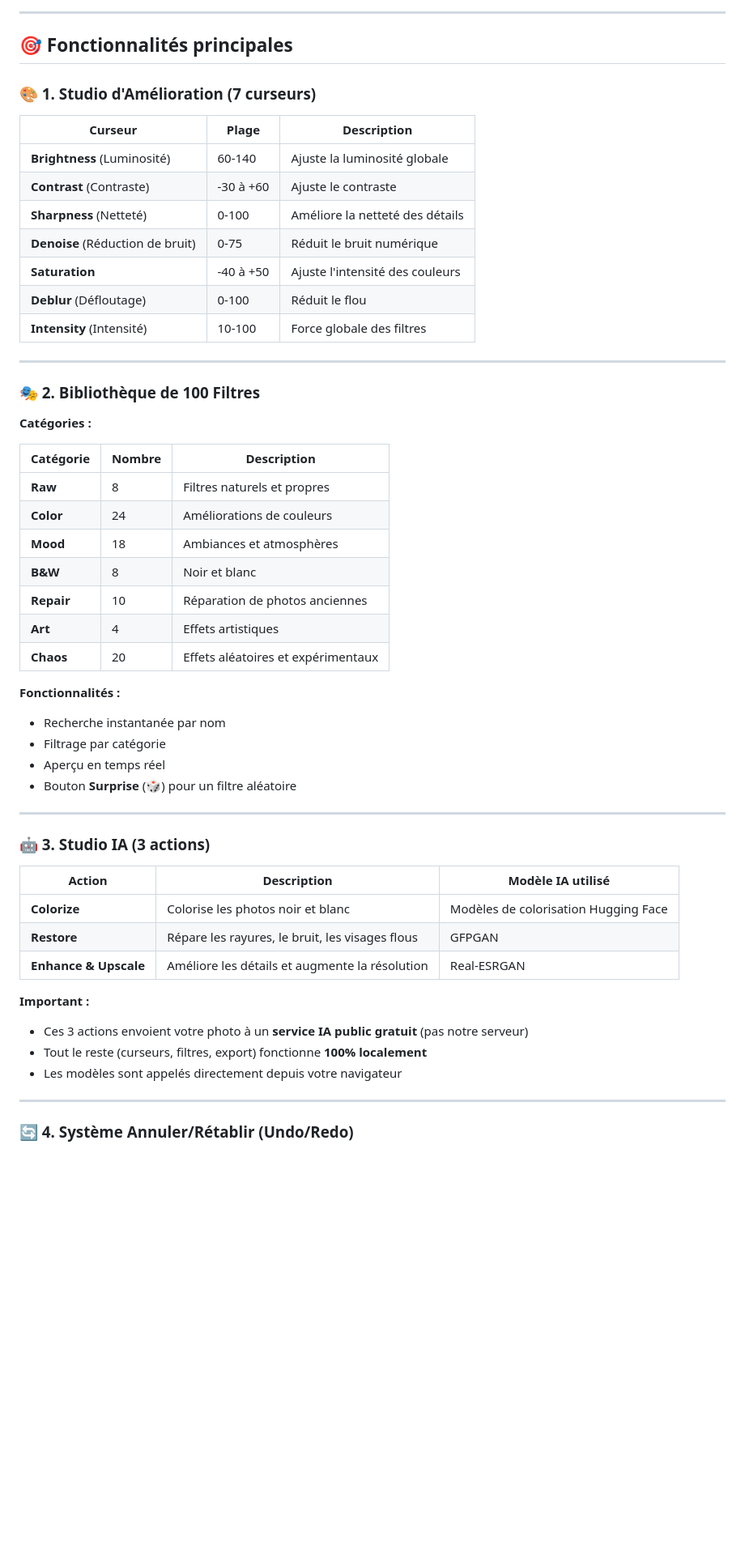
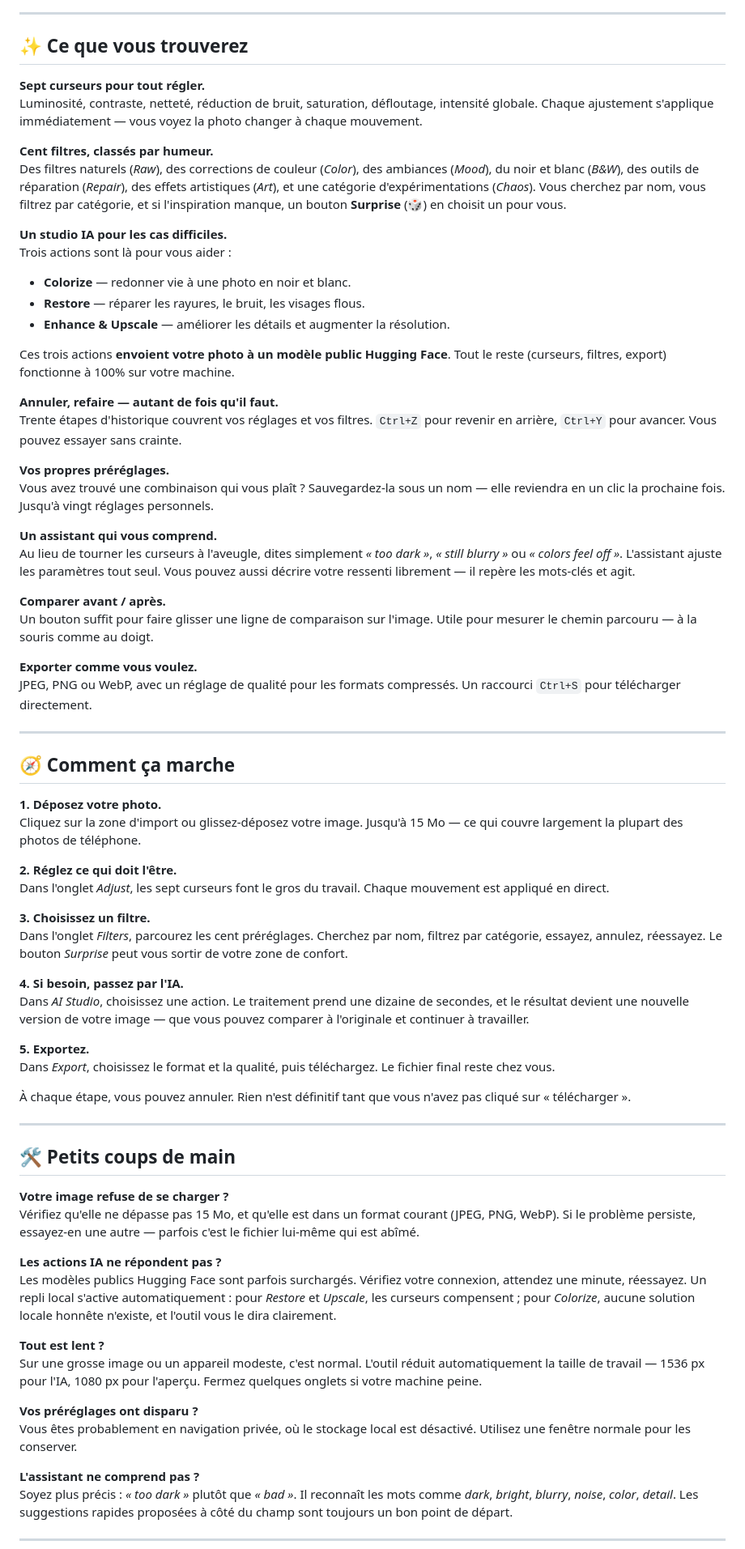
Before and after one commit to mohamed005cheikh-rgb/PIC-MC88, a Markdown page: README.md, the part around one of its changes. Shown at 81% size. GitHub-like rendering; blank space fills up the shorter version.

```diff
--- a/README.md
+++ b/README.md
@@ -24,58 +46,78 @@
 
 ---
 
-## 🎯 Fonctionnalités principales
+## ✨ Ce que vous trouverez
 
-### 🎨 1. Studio d'Amélioration (7 curseurs)
+**Sept curseurs pour tout régler.**
+Luminosité, contraste, netteté, réduction de bruit, saturation, défloutage, intensité globale. Chaque ajustement s'applique immédiatement — vous voyez la photo changer à chaque mouvement.
 
-| Curseur | Plage | Description |
-|---------|-------|-------------|
-| **Brightness** (Luminosité) | 60-140 | Ajuste la luminosité globale |
-| **Contrast** (Contraste) | -30 à +60 | Ajuste le contraste |
-| **Sharpness** (Netteté) | 0-100 | Améliore la netteté des détails |
-| **Denoise** (Réduction de bruit) | 0-75 | Réduit le bruit numérique |
-| **Saturation** | -40 à +50 | Ajuste l'intensité des couleurs |
-| **Deblur** (Défloutage) | 0-100 | Réduit le flou |
-| **Intensity** (Intensité) | 10-100 | Force globale des filtres |
+**Cent filtres, classés par humeur.**
+Des filtres naturels (*Raw*), des corrections de couleur (*Color*), des ambiances (*Mood*), du noir et blanc (*B&W*), des outils de réparation (*Repair*), des effets artistiques (*Art*), et une catégorie d'expérimentations (*Chaos*). Vous cherchez par nom, vous filtrez par catégorie, et si l'inspiration manque, un bouton **Surprise** (🎲) en choisit un pour vous.
+
+**Un studio IA pour les cas difficiles.**
+Trois actions sont là pour vous aider :
+- **Colorize** — redonner vie à une photo en noir et blanc.
+- **Restore** — réparer les rayures, le bruit, les visages flous.
+- **Enhance & Upscale** — améliorer les détails et augmenter la résolution.
+
+Ces trois actions **envoient votre photo à un modèle public Hugging Face**. Tout le reste (curseurs, filtres, export) fonctionne à 100% sur votre machine.
+
+**Annuler, refaire — autant de fois qu'il faut.**
+Trente étapes d'historique couvrent vos réglages et vos filtres. `Ctrl+Z` pour revenir en arrière, `Ctrl+Y` pour avancer. Vous pouvez essayer sans crainte.
+
+**Vos propres préréglages.**
+Vous avez trouvé une combinaison qui vous plaît ? Sauvegardez-la sous un nom — elle reviendra en un clic la prochaine fois. Jusqu'à vingt réglages personnels.
+
+**Un assistant qui vous comprend.**
+Au lieu de tourner les curseurs à l'aveugle, dites simplement *« too dark »*, *« still blurry »* ou *« colors feel off »*. L'assistant ajuste les paramètres tout seul. Vous pouvez aussi décrire votre ressenti librement — il repère les mots-clés et agit.
+
+**Comparer avant / après.**
+Un bouton suffit pour faire glisser une ligne de comparaison sur l'image. Utile pour mesurer le chemin parcouru — à la souris comme au doigt.
+
+**Exporter comme vous voulez.**
+JPEG, PNG ou WebP, avec un réglage de qualité pour les formats compressés. Un raccourci `Ctrl+S` pour télécharger directement.
 
 ---
 
-### 🎭 2. Bibliothèque de 100 Filtres
+## 🧭 Comment ça marche
 
-**Catégories :**
+**1. Déposez votre photo.**
+Cliquez sur la zone d'import ou glissez-déposez votre image. Jusqu'à 15 Mo — ce qui couvre largement la plupart des photos de téléphone.
 
-| Catégorie | Nombre | Description |
-|-----------|--------|-------------|
-| **Raw** | 8 | Filtres naturels et propres |
-| **Color** | 24 | Améliorations de couleurs |
-| **Mood** | 18 | Ambiances et atmosphères |
-| **B&W** | 8 | Noir et blanc |
-| **Repair** | 10 | Réparation de photos anciennes |
-| **Art** | 4 | Effets artistiques |
-| **Chaos** | 20 | Effets aléatoires et expérimentaux |
+**2. Réglez ce qui doit l'être.**
+Dans l'onglet *Adjust*, les sept curseurs font le gros du travail. Chaque mouvement est appliqué en direct.
 
-**Fonctionnalités :**
-- Recherche instantanée par nom
-- Filtrage par catégorie
-- Aperçu en temps réel
-- Bouton **Surprise** (🎲) pour un filtre aléatoire
+**3. Choisissez un filtre.**
+Dans l'onglet *Filters*, parcourez les cent préréglages. Cherchez par nom, filtrez par catégorie, essayez, annulez, réessayez. Le bouton *Surprise* peut vous sortir de votre zone de confort.
+
+**4. Si besoin, passez par l'IA.**
+Dans *AI Studio*, choisissez une action. Le traitement prend une dizaine de secondes, et le résultat devient une nouvelle version de votre image — que vous pouvez comparer à l'originale et continuer à travailler.
+
+**5. Exportez.**
+Dans *Export*, choisissez le format et la qualité, puis téléchargez. Le fichier final reste chez vous.
+
+À chaque étape, vous pouvez annuler. Rien n'est définitif tant que vous n'avez pas cliqué sur « télécharger ».
 
 ---
 
-### 🤖 3. Studio IA (3 actions)
+## 🛠️ Petits coups de main
 
-| Action | Description | Modèle IA utilisé |
-|--------|-------------|-------------------|
-| **Colorize** | Colorise les photos noir et blanc | Modèles de colorisation Hugging Face |
-| **Restore** | Répare les rayures, le bruit, les visages flous | GFPGAN |
-| **Enhance & Upscale** | Améliore les détails et augmente la résolution | Real-ESRGAN |
+**Votre image refuse de se charger ?**
+Vérifiez qu'elle ne dépasse pas 15 Mo, et qu'elle est dans un format courant (JPEG, PNG, WebP). Si le problème persiste, essayez-en une autre — parfois c'est le fichier lui-même qui est abîmé.
 
-**Important :**
-- Ces 3 actions envoient votre photo à un **service IA public gratuit** (pas notre serveur)
-- Tout le reste (curseurs, filtres, export) fonctionne **100% localement**
-- Les modèles sont appelés directement depuis votre navigateur
+**Les actions IA ne répondent pas ?**
+Les modèles publics Hugging Face sont parfois surchargés. Vérifiez votre connexion, attendez une minute, réessayez. Un repli local s'active automatiquement : pour *Restore* et *Upscale*, les curseurs compensent ; pour *Colorize*, aucune solution locale honnête n'existe, et l'outil vous le dira clairement.
+
+**Tout est lent ?**
+Sur une grosse image ou un appareil modeste, c'est normal. L'outil réduit automatiquement la taille de travail — 1536 px pour l'IA, 1080 px pour l'aperçu. Fermez quelques onglets si votre machine peine.
+
+**Vos préréglages ont disparu ?**
+Vous êtes probablement en navigation privée, où le stockage local est désactivé. Utilisez une fenêtre normale pour les conserver.
+
+**L'assistant ne comprend pas ?**
+Soyez plus précis : *« too dark »* plutôt que *« bad »*. Il reconnaît les mots comme *dark*, *bright*, *blurry*, *noise*, *color*, *detail*. Les suggestions rapides proposées à côté du champ sont toujours un bon point de départ.
 
 ---
 
-### 🔄 4. Système Annuler/Rétablir (Undo/Redo)
+<div align="center">
 
```
Also changed, not shown: other parts of README.md (+42 -241 lines).
